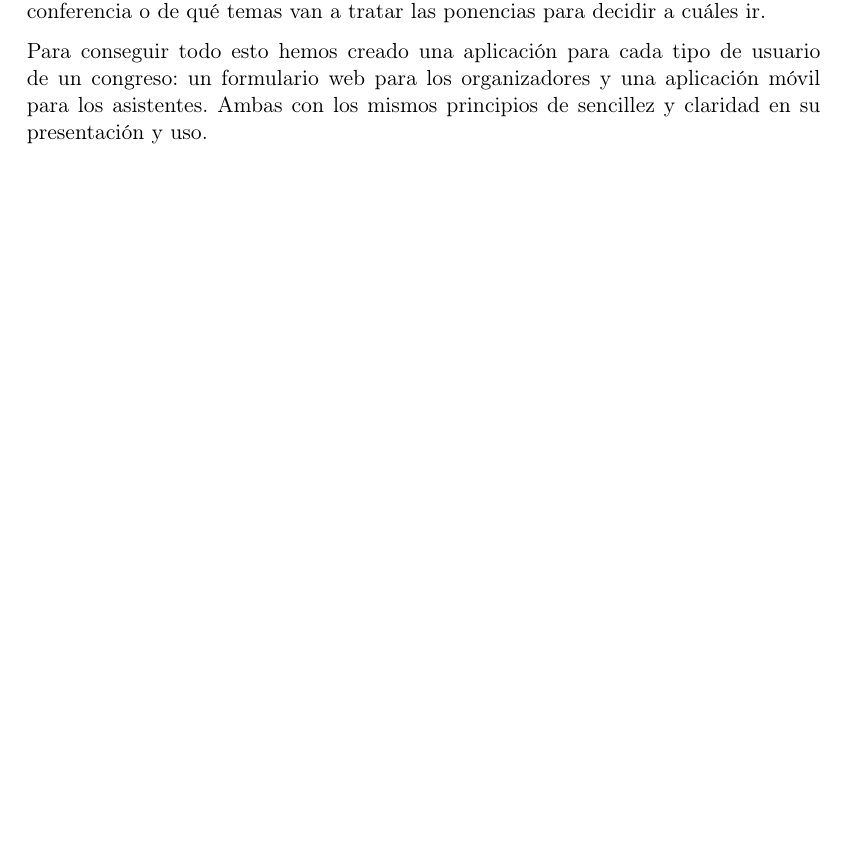
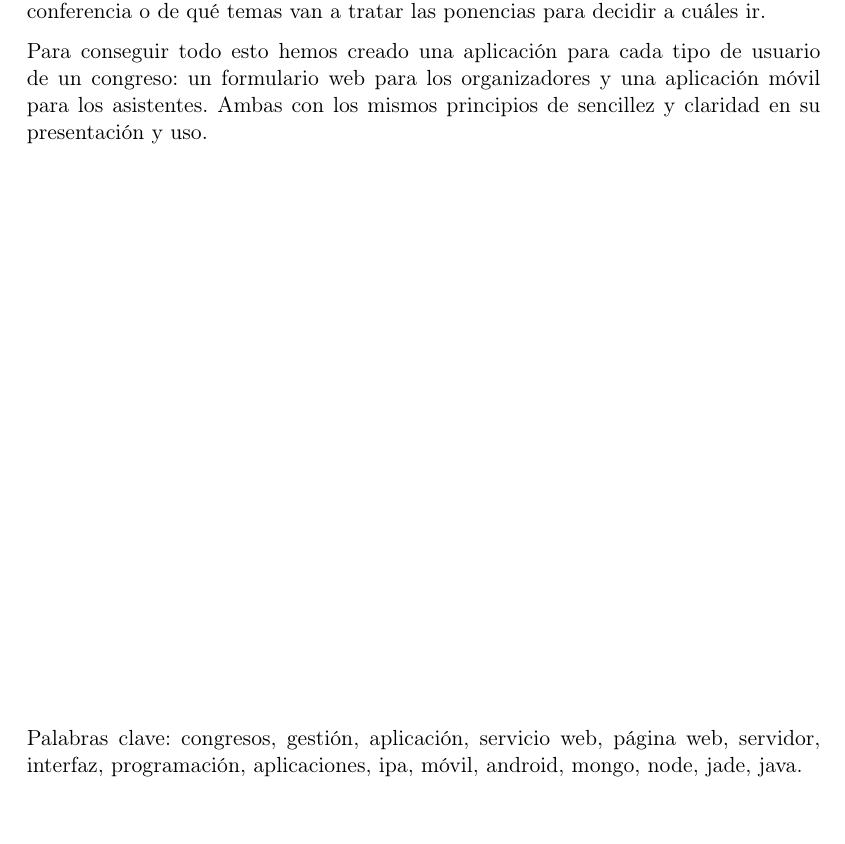
Before and after one commit to MyConference/MyConference-Memoria, a LaTeX book (Memoria.tex, which reads Cascaras/resumen.tex): part of page 9 of 119, cut so that both start at the same text. Compiled offline with pdfLaTeX; the source files are stored in an older character set and shown here as Unicode; a LaTeX package or settings file that is missing is left out.

Commit message:
Added palabras clave

```diff
--- a/Cascaras/resumen.tex
+++ b/Cascaras/resumen.tex
@@ -17,6 +17,10 @@
 
 Para conseguir todo esto hemos creado una aplicación para cada tipo de usuario de un congreso: un formulario web para los organizadores y una aplicación móvil para los asistentes. Ambas con los mismos principios de sencillez y claridad en su presentación y uso.
 
+\vskip 10cm
+
+Palabras clave: congresos, gestión, aplicación, servicio web, página web, servidor, interfaz, programación, aplicaciones, ipa, móvil, android, mongo, node, jade, java.
+
 \chapter{Abstract}
 \cabeceraEspecial{Abstract}
 
```
